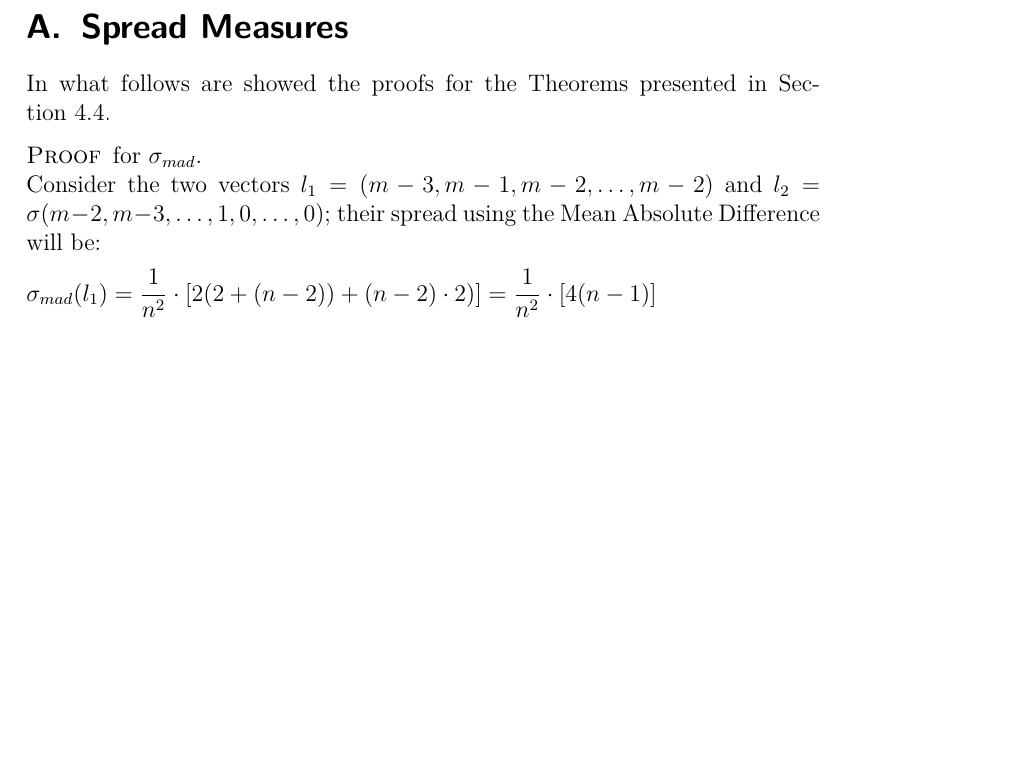
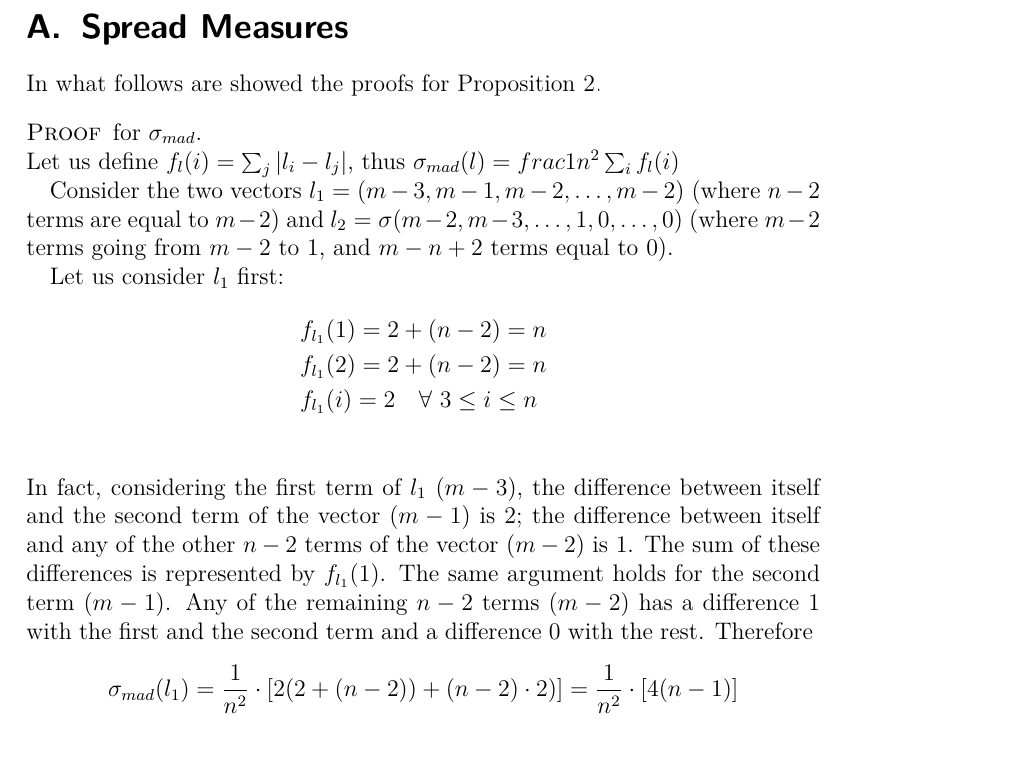
Before and after one commit to xoxor/Compromise, a LaTeX paper (true compromise.tex): part of page 17 of 19, cut so that both start at the same text, the shorter picture padded with empty space. Compiled offline with pdfLaTeX; a LaTeX package or settings file that is missing is left out.

Commit message:
proof sigma_mad

```diff
--- a/true compromise.tex
+++ b/true compromise.tex
@@ -470,12 +470,23 @@ In this case $\sigma(\lambda_{P}(y)) = \sigma(3,1)$ and $\sigma(\lambda_{P}(x))
 
 \section{Spread Measures}
 \label{apdx:proofSM}
-In what follows are showed the proofs for the Theorems presented in \cref{sec:RestrictionOnSigma}.
+In what follows are showed the proofs for \cref{prop:spreadMeas}.
 \begin{proof} for $\sigma_{mad}$. \\
-	Consider the two vectors $l_1=(m-3, m-1, m-2, \dots, m-2)$ and $l_2=\sigma(m-2, m-3, \dots, 1, 0, \dots, 0)$; their spread using the Mean Absolute Difference will be:
+	Let us define $f_l(i)= \sum_{j}|l_i-l_j|$, thus $\sigma_{mad}(l) = frac{1}{n^2}\sum_{i} f_l(i)$
+
+	Consider the two vectors $l_1=(m-3, m-1, m-2, \dots, m-2)$ (where $n-2$ terms are equal to $m-2$) and $l_2=\sigma(m-2, m-3, \dots, 1, 0, \dots, 0)$ (where $m-2$ terms going from $m-2$ to $1$, and $m-n+2$ terms equal to $0$).
+
+	Let us consider $l_1$ first:
+	\begin{align}
+		&f_{l_1}(1)= 2+(n-2)=n \\
+		&f_{l_1}(2)= 2+(n-2)=n \\
+		&f_{l_1}(i)= 2 \quad \forall \ 3\leq i \leq n \\
+	\end{align}
+	In fact, considering the first term of $l_1$ ($m-3$), the difference between itself and the second term of the vector ($m-1$) is $2$; the difference between itself and any of the other $n-2$ terms of the vector ($m-2$) is $1$. The sum of these differences is represented by $f_{l_1}(1)$. The same argument holds for the second term ($m-1$). Any of the remaining $n-2$ terms ($m-2$) has a difference $1$ with the first and the second term and a difference $0$ with the rest. Therefore
+	\[\sigma_{mad}(l_1) =\frac{1}{n^2} \cdot [2(2+(n-2))+(n-2)\cdot2)]= \frac{1}{n^2} \cdot [4(n-1)]\]
+
 	\begin{equation}
 		\begin{split}
-			\sigma_{mad}(l_1) &=\frac{1}{n^2} \cdot [2(2+(n-2))+(n-2)\cdot2)]= \frac{1}{n^2} \cdot [4(n-1)] \\ \\
 			\sigma_{mad}(l_2)&=\frac{1}{n^2} \cdot \{\sum_{j=0}^{m-3} \ [\sum_{i=0}^{m-3-j}i \ + \ (m-2-j)(n-(m-2)) \ + \ \sum_{i=0}^{j}i] + (n-(m-2))\cdot \sum_{j=0}^{m-2} j \}= \\ &= \frac{1}{n^2} \cdot [\frac{1}{3}\cdot(m-2)(m-1)(3n-2m+3)]
 		\end{split}
 	\end{equation}
```
